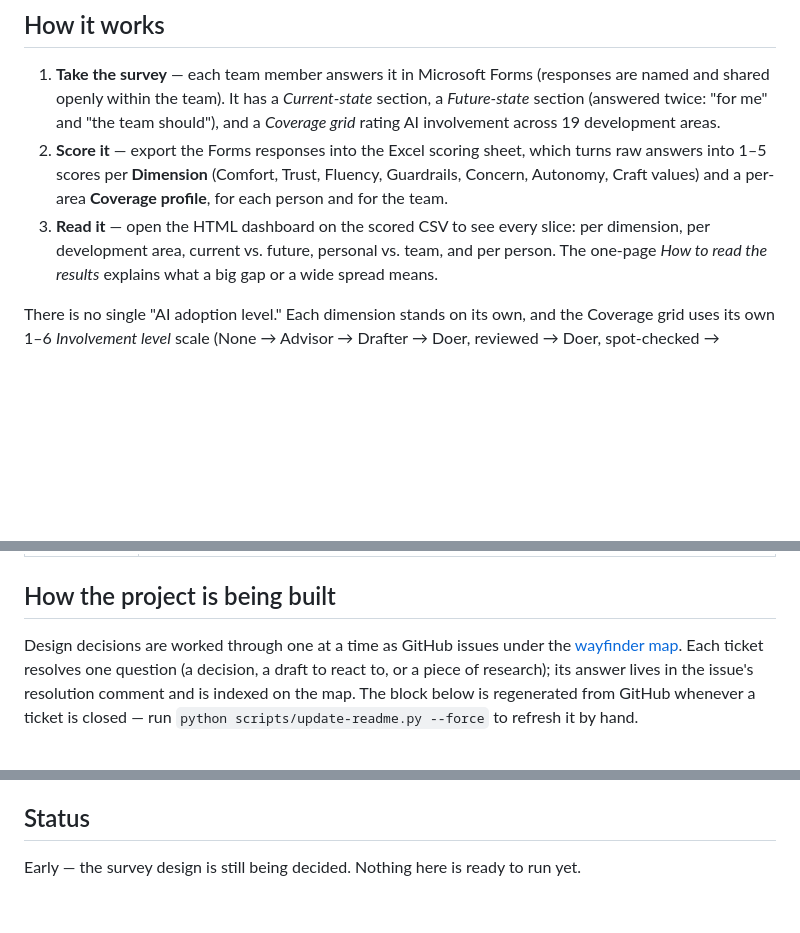
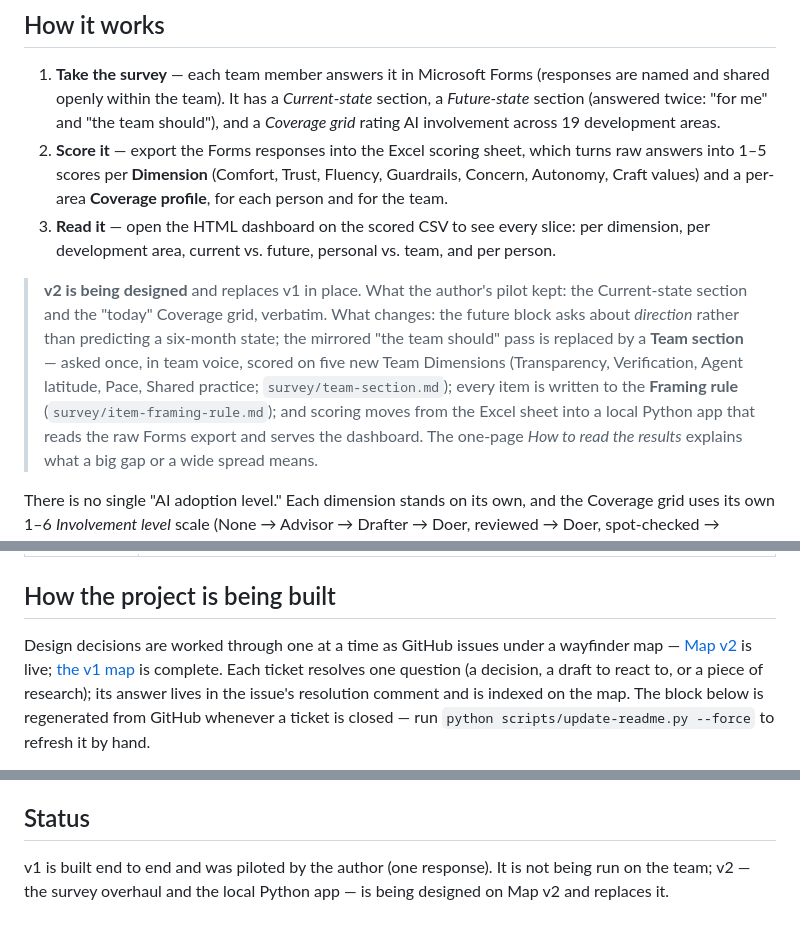
Before and after one commit to AndrewGodlewsky/AI-Dev-Survey, a Markdown page: README.md, 3 parts joined by grey strips. Rendered like a GitHub page; blank space fills up the shorter version.

```diff
--- a/README.md
+++ b/README.md
@@ -24,6 +24,15 @@ so the conversation about "how much AI, where" is grounded in data.
    and for the team.
 3. **Read it** — open the HTML dashboard on the scored CSV to see every slice: per
    dimension, per development area, current vs. future, personal vs. team, and per person.
+
+> **v2 is being designed** and replaces v1 in place. What the author's pilot kept: the
+> Current-state section and the "today" Coverage grid, verbatim. What changes: the
+> future block asks about *direction* rather than predicting a six-month state; the
+> mirrored "the team should" pass is replaced by a **Team section** — asked once, in team
+> voice, scored on five new Team Dimensions (Transparency, Verification, Agent latitude,
+> Pace, Shared practice; `survey/team-section.md`); every item is written to the
+> **Framing rule** (`survey/item-framing-rule.md`); and scoring moves from the Excel
+> sheet into a local Python app that reads the raw Forms export and serves the dashboard.
    The one-page *How to read the results* explains what a big gap or a wide spread means.
 
 There is no single "AI adoption level." Each dimension stands on its own, and the
@@ -49,8 +58,9 @@ the dashboard — with a troubleshooting table and a file map.
 
 ## How the project is being built
 
-Design decisions are worked through one at a time as GitHub issues under the
-[wayfinder map](https://github.com/AndrewGodlewsky/AI-Dev-Survey/issues/1). Each ticket
+Design decisions are worked through one at a time as GitHub issues under a wayfinder
+map — [Map v2](https://github.com/AndrewGodlewsky/AI-Dev-Survey/issues/21) is live;
+[the v1 map](https://github.com/AndrewGodlewsky/AI-Dev-Survey/issues/1) is complete. Each ticket
 resolves one question (a decision, a draft to react to, or a piece of research); its
 answer lives in the issue's resolution comment and is indexed on the map. The block below
 is regenerated from GitHub whenever a ticket is closed — run
@@ -108,4 +118,6 @@ is regenerated from GitHub whenever a ticket is closed — run
 
 ## Status
 
-Early — the survey design is still being decided. Nothing here is ready to run yet.
+v1 is built end to end and was piloted by the author (one response). It is not being run
+on the team; v2 — the survey overhaul and the local Python app — is being designed on
+Map v2 and replaces it.
```
